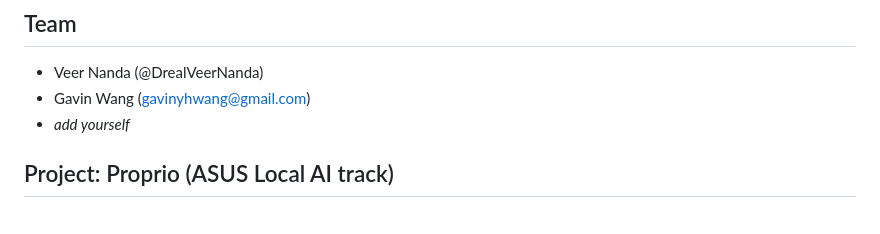
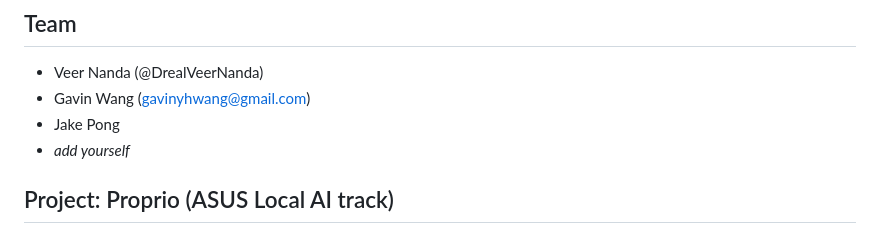
Before and after one commit to DrealVeerNanda/ucsc-ai-hackathon-2026, a Markdown page: README.md, the part around the change. Drawn GitHub-style.

Commit message:
Add Jake Pong to the team list in README

```diff
--- a/README.md
+++ b/README.md
@@ -6,6 +6,7 @@ Our team's project for the UCSC AI Hackathon, October 10–11, 2026, at UC Santa
 
 - Veer Nanda (@DrealVeerNanda)
 - Gavin Wang (gavinyhwang@gmail.com)
+- Jake Pong
 - _add yourself_
 
 ## Project: Proprio (ASUS Local AI track)
```
